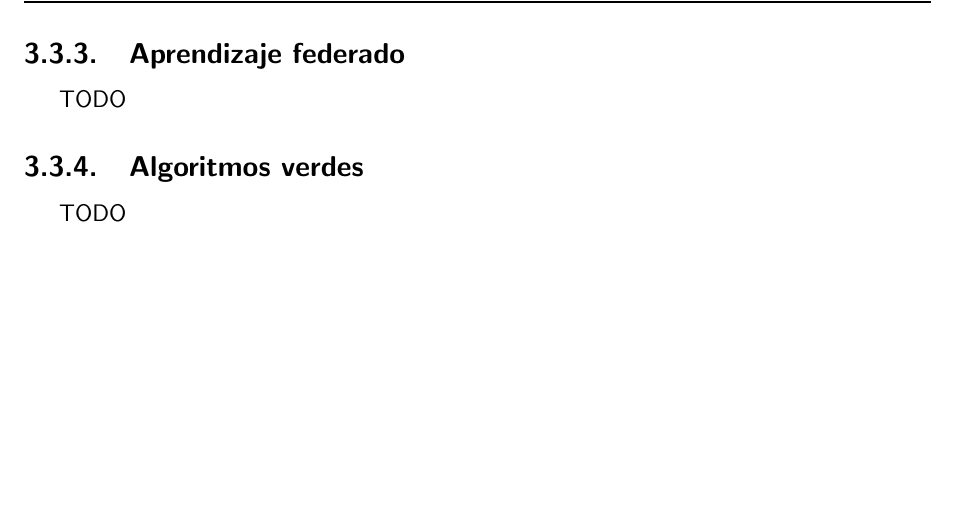
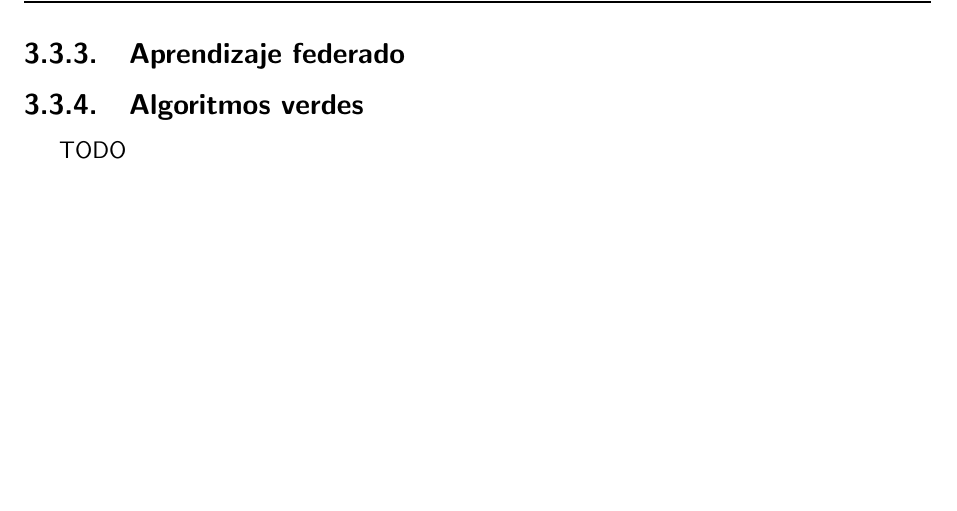
Before and after one commit to abeludc93/tfg, a LaTeX thesis (00-Trabajo_Final.tex, which reads 02-Memoria.tex): part of page 36 of 67, cut so that both start at the same text. Compiled offline with pdfLaTeX.

Commit message:
empezamos aprendizaje federado

```diff
--- a/02-Memoria.tex
+++ b/02-Memoria.tex
@@ -565,7 +565,13 @@ Para acabar, presentamos en al figura \ref{fig:flowchart_sl} otro esquema que re
 \newpage
 
 \subsection{Aprendizaje federado}
-TODO
+% Tablas de Kairouz e imagenes de Yang
+% subsubsecciones:
+% Introduccion -> Motivación, definición (Kairouz y Yang), características, categorias (cross-silo, cross-device, centrado en modelo y centrado en datos), proceso desarrollo (kairouz), privacidad (vulnerabilidades, actores y amenazas, técnicas SMC y DP).
+% Tipos -> HFL, VFL, FTL, FRL.
+% Aplicaciones y casos de uso, software y datasets.
+
+
 
 \subsection{Algoritmos verdes}
 TODO
```
